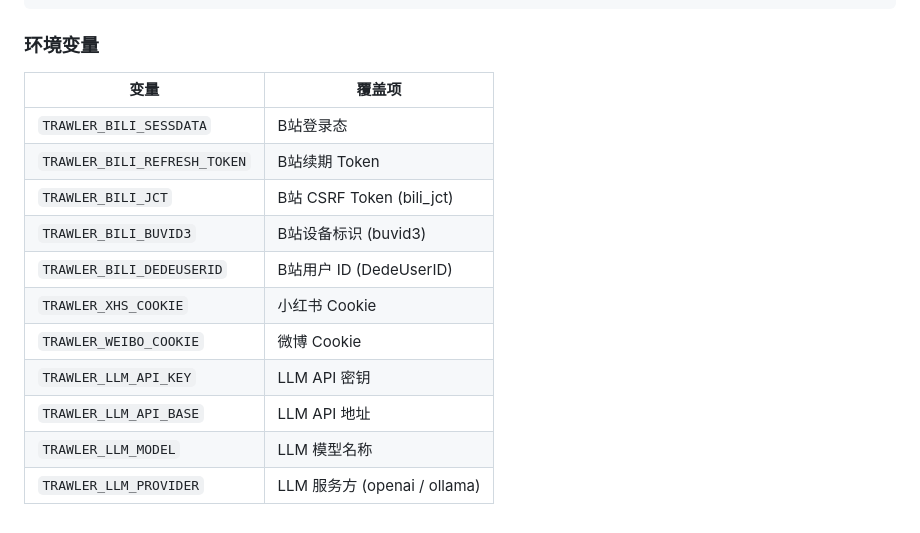
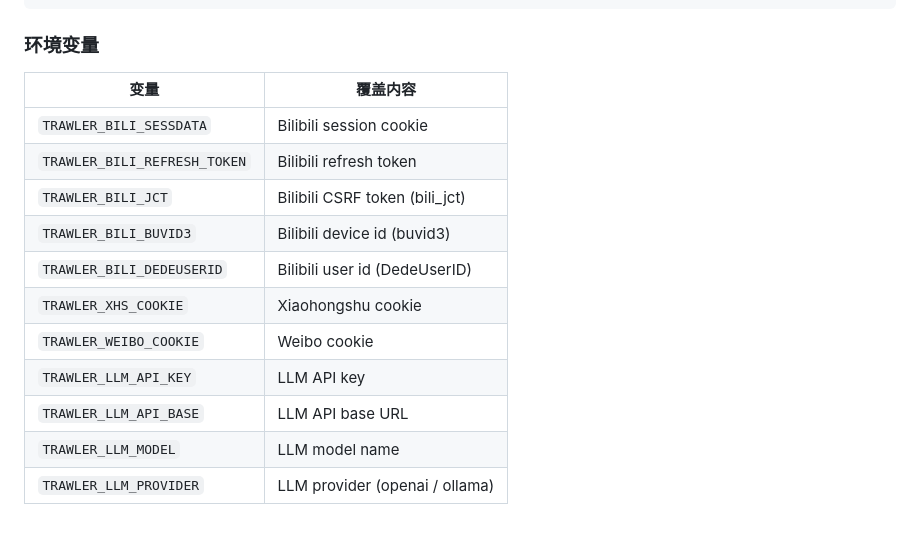
Before and after one commit to YinY1/trawler, a Markdown page: README.zh.md, the part around one of its changes. GitHub-like rendering.

```diff
--- a/README.zh.md
+++ b/README.zh.md
@@ -205,16 +214,16 @@ Config
 
 ### 环境变量
 
-| 变量 | 覆盖项 |
+| 变量 | 覆盖内容 |
 |---|---|
-| `TRAWLER_BILI_SESSDATA` | B站登录态 |
-| `TRAWLER_BILI_REFRESH_TOKEN` | B站续期 Token |
-| `TRAWLER_BILI_JCT` | B站 CSRF Token (bili_jct) |
-| `TRAWLER_BILI_BUVID3` | B站设备标识 (buvid3) |
-| `TRAWLER_BILI_DEDEUSERID` | B站用户 ID (DedeUserID) |
-| `TRAWLER_XHS_COOKIE` | 小红书 Cookie |
-| `TRAWLER_WEIBO_COOKIE` | 微博 Cookie |
-| `TRAWLER_LLM_API_KEY` | LLM API 密钥 |
-| `TRAWLER_LLM_API_BASE` | LLM API 地址 |
-| `TRAWLER_LLM_MODEL` | LLM 模型名称 |
-| `TRAWLER_LLM_PROVIDER` | LLM 服务方 (openai / ollama) |
+| `TRAWLER_BILI_SESSDATA` | Bilibili session cookie |
+| `TRAWLER_BILI_REFRESH_TOKEN` | Bilibili refresh token |
+| `TRAWLER_BILI_JCT` | Bilibili CSRF token (bili_jct) |
+| `TRAWLER_BILI_BUVID3` | Bilibili device id (buvid3) |
+| `TRAWLER_BILI_DEDEUSERID` | Bilibili user id (DedeUserID) |
+| `TRAWLER_XHS_COOKIE` | Xiaohongshu cookie |
+| `TRAWLER_WEIBO_COOKIE` | Weibo cookie |
+| `TRAWLER_LLM_API_KEY` | LLM API key |
+| `TRAWLER_LLM_API_BASE` | LLM API base URL |
+| `TRAWLER_LLM_MODEL` | LLM model name |
+| `TRAWLER_LLM_PROVIDER` | LLM provider (openai / ollama) |
```
Also changed, not shown: other parts of README.zh.md (+87 -78 lines).
